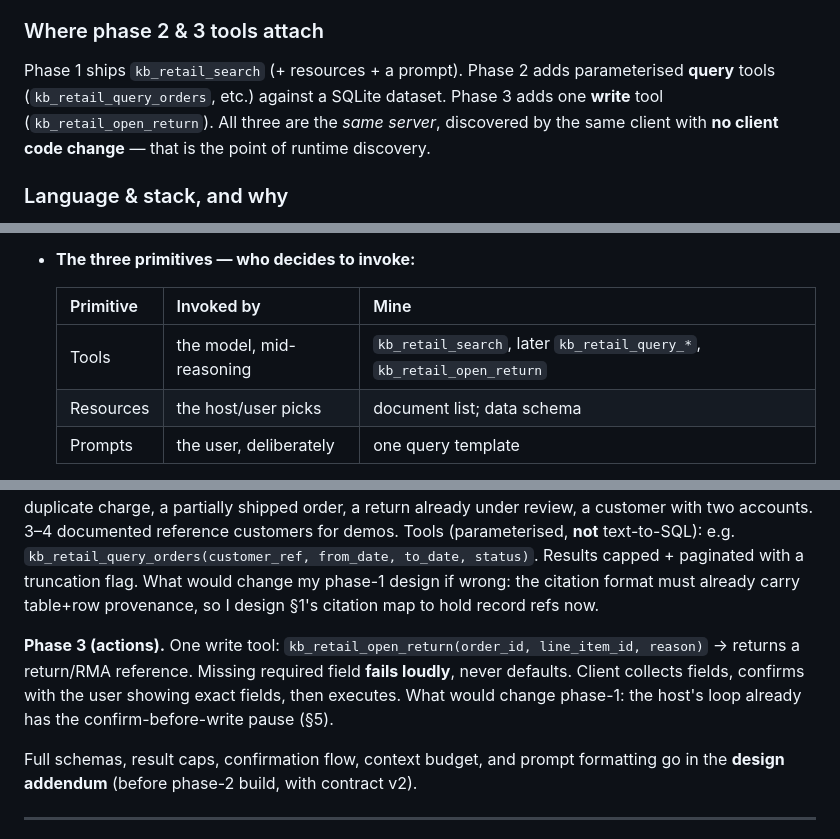
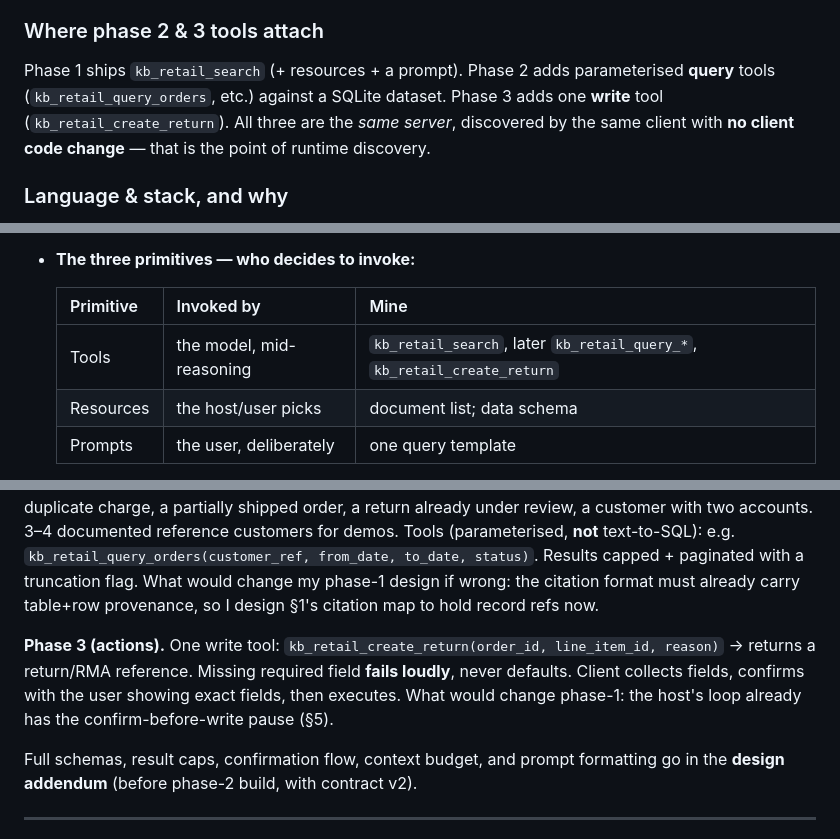
Before and after one commit to rishiupadhyaygithub/retail-mcp-chatbot, a Markdown page: docs/design_document.md, 3 parts joined by grey strips. Drawn GitHub-style.

```diff
--- a/docs/design_document.md
+++ b/docs/design_document.md
@@ -81,7 +81,7 @@ Example: *"How long does a refund take, and did order 10231's refund actually go
 
 ### Where phase 2 & 3 tools attach
 
-Phase 1 ships `kb_retail_search` (+ resources + a prompt). Phase 2 adds parameterised **query** tools (`kb_retail_query_orders`, etc.) against a SQLite dataset. Phase 3 adds one **write** tool (`kb_retail_open_return`). All three are the *same server*, discovered by the same client with **no client code change** — that is the point of runtime discovery.
+Phase 1 ships `kb_retail_search` (+ resources + a prompt). Phase 2 adds parameterised **query** tools (`kb_retail_query_orders`, etc.) against a SQLite dataset. Phase 3 adds one **write** tool (`kb_retail_create_return`). All three are the *same server*, discovered by the same client with **no client code change** — that is the point of runtime discovery.
 
 ### Language & stack, and why
 
@@ -103,7 +103,7 @@ Phase 1 ships `kb_retail_search` (+ resources + a prompt). Phase 2 adds paramete
 
   | Primitive | Invoked by | Mine |
   |-----------|-----------|------|
-  | Tools | the model, mid-reasoning | `kb_retail_search`, later `kb_retail_query_*`, `kb_retail_open_return` |
+  | Tools | the model, mid-reasoning | `kb_retail_search`, later `kb_retail_query_*`, `kb_retail_create_return` |
   | Resources | the host/user picks | document list; data schema |
   | Prompts | the user, deliberately | one query template |
 
@@ -265,7 +265,7 @@ Least-confident estimate: **the client's tool-call loop + four-server interop**
 
 **Phase 2 (records).** Data I'll need: ~4–6 SQLite tables — `orders`, `line_items`, `shipments`, `returns`, `customers` — a few hundred to a few thousand rows, **consistent with my documents** (if a doc says refunds take 5 working days, the data shows ~5, with a few exceptions). Include awkward cases: a duplicate charge, a partially shipped order, a return already under review, a customer with two accounts. 3–4 documented reference customers for demos. Tools (parameterised, **not** text-to-SQL): e.g. `kb_retail_query_orders(customer_ref, from_date, to_date, status)`. Results capped + paginated with a truncation flag. What would change my phase-1 design if wrong: the citation format must already carry table+row provenance, so I design §1's citation map to hold record refs now.
 
-**Phase 3 (actions).** One write tool: `kb_retail_open_return(order_id, line_item_id, reason)` → returns a return/RMA reference. Missing required field **fails loudly**, never defaults. Client collects fields, confirms with the user showing exact fields, then executes. What would change phase-1: the host's loop already has the confirm-before-write pause (§5).
+**Phase 3 (actions).** One write tool: `kb_retail_create_return(order_id, line_item_id, reason)` → returns a return/RMA reference. Missing required field **fails loudly**, never defaults. Client collects fields, confirms with the user showing exact fields, then executes. What would change phase-1: the host's loop already has the confirm-before-write pause (§5).
 
 Full schemas, result caps, confirmation flow, context budget, and prompt formatting go in the **design addendum** (before phase-2 build, with contract v2).
 
```
Also changed, not shown: contract/contract_v1.md (+120 -85 lines), eval/eval_set.md (+3 -3 lines).
